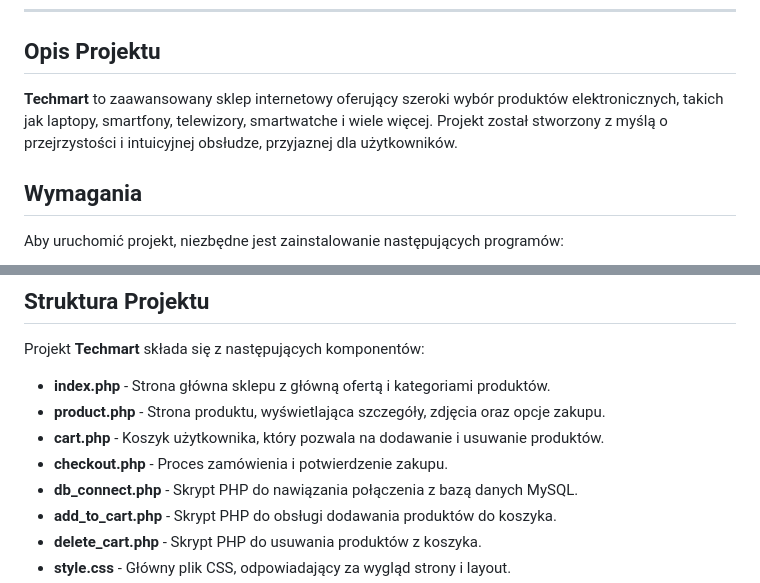
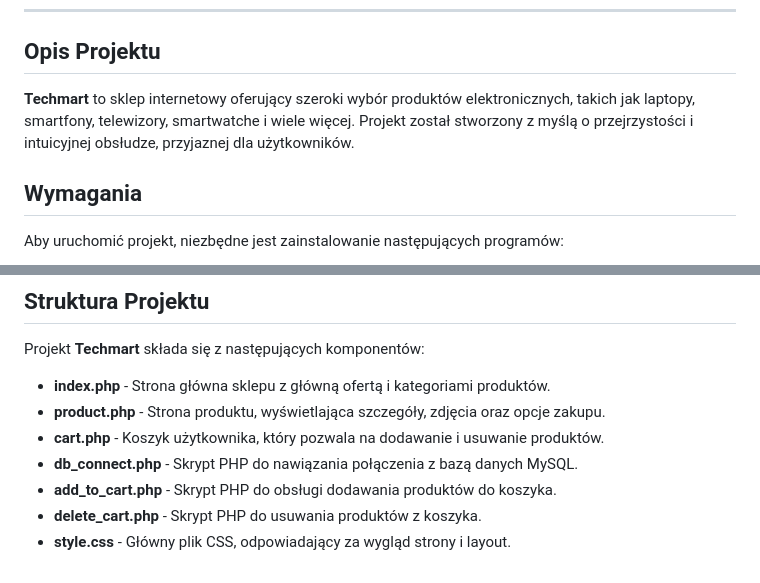
Before and after one commit to LukzoneR/strona-sklepu, a Markdown page: README.md, 2 parts joined by grey strips. GitHub-like rendering.

```diff
--- a/README.md
+++ b/README.md
@@ -10,7 +10,7 @@
 
 ## Opis Projektu
 
-**Techmart** to zaawansowany sklep internetowy oferujący szeroki wybór produktów elektronicznych, takich jak laptopy, smartfony, telewizory, smartwatche i wiele więcej. Projekt został stworzony z myślą o przejrzystości i intuicyjnej obsłudze, przyjaznej dla użytkowników.
+**Techmart** to sklep internetowy oferujący szeroki wybór produktów elektronicznych, takich jak laptopy, smartfony, telewizory, smartwatche i wiele więcej. Projekt został stworzony z myślą o przejrzystości i intuicyjnej obsłudze, przyjaznej dla użytkowników.
 
 ## Wymagania
 
@@ -41,7 +41,6 @@ Projekt **Techmart** składa się z następujących komponentów:
 - **index.php** - Strona główna sklepu z główną ofertą i kategoriami produktów.
 - **product.php** - Strona produktu, wyświetlająca szczegóły, zdjęcia oraz opcje zakupu.
 - **cart.php** - Koszyk użytkownika, który pozwala na dodawanie i usuwanie produktów.
-- **checkout.php** - Proces zamówienia i potwierdzenie zakupu.
 - **db_connect.php** - Skrypt PHP do nawiązania połączenia z bazą danych MySQL.
 - **add_to_cart.php** - Skrypt PHP do obsługi dodawania produktów do koszyka.
 - **delete_cart.php** - Skrypt PHP do usuwania produktów z koszyka.
```
